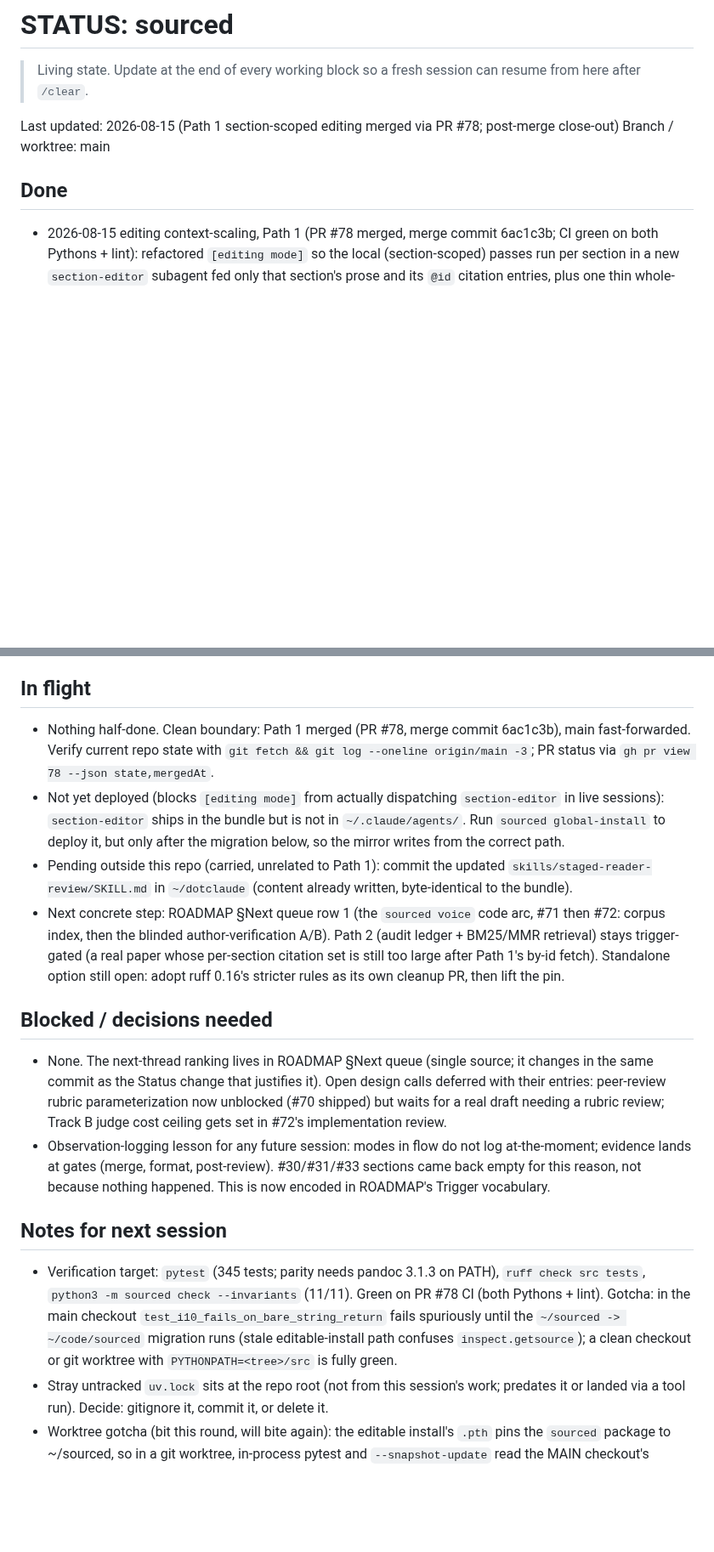
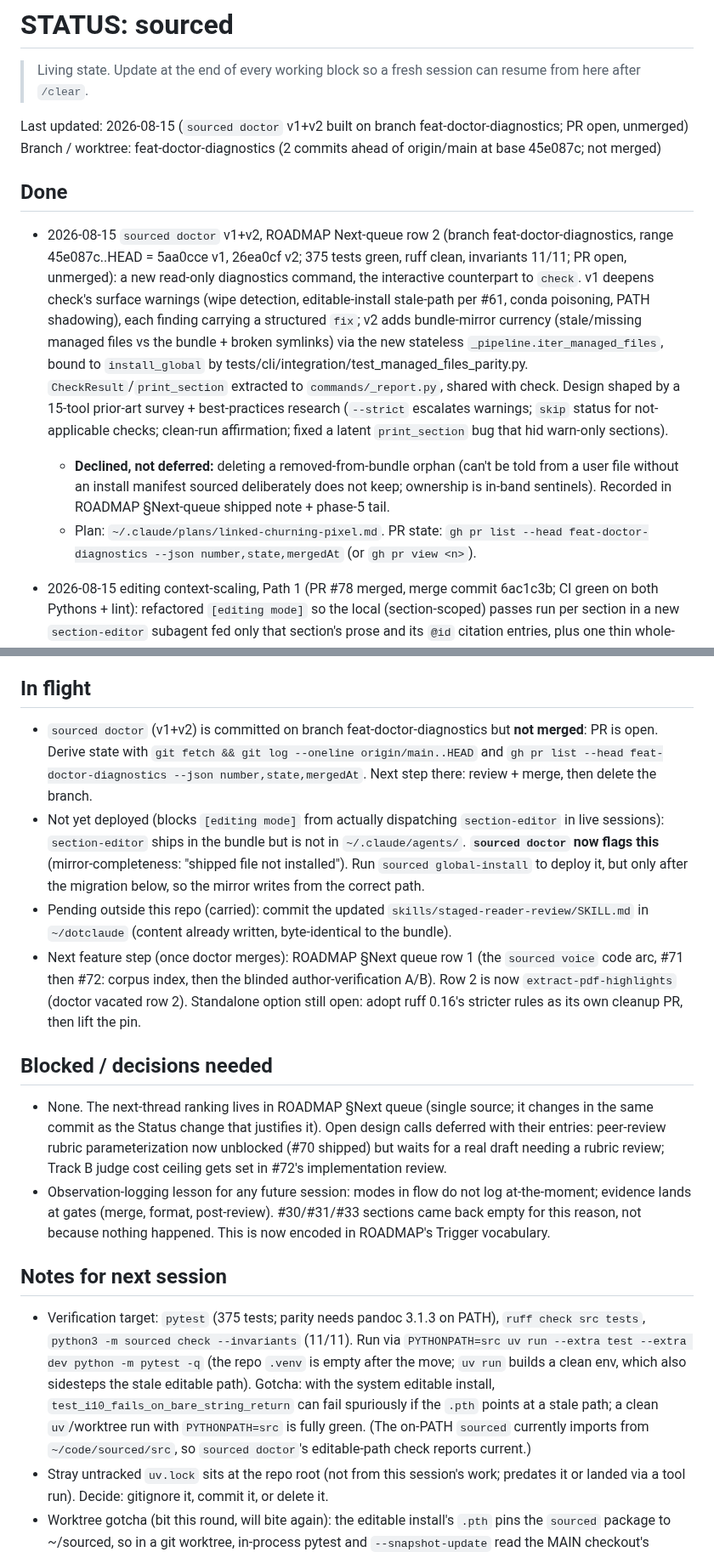
Before and after one commit to hayden1126/sourced, a Markdown page: STATUS.md, 2 parts joined by grey strips. Shown at 85% size. Rendered like a GitHub page; blank space fills up the shorter version.

Commit message:
docs: handoff for feat-doctor-diagnostics (STATUS + ARCHITECTURE tree)
Update STATUS to point at the unmerged doctor branch (derive commands, not stored git state); fix the ARCHITECTURE commands/ tree enumeration to include doctor + _report.

```diff
--- a/STATUS.md
+++ b/STATUS.md
@@ -2,10 +2,14 @@
 
 > Living state. Update at the end of every working block so a fresh session can resume from here after `/clear`.
 
-Last updated: 2026-08-15 (Path 1 section-scoped editing merged via PR #78; post-merge close-out)
-Branch / worktree: main
+Last updated: 2026-08-15 (`sourced doctor` v1+v2 built on branch feat-doctor-diagnostics; PR open, unmerged)
+Branch / worktree: feat-doctor-diagnostics (2 commits ahead of origin/main at base 45e087c; not merged)
 
 ## Done
+
+- 2026-08-15 `sourced doctor` v1+v2, ROADMAP Next-queue row 2 (branch feat-doctor-diagnostics, range 45e087c..HEAD = 5aa0cce v1, 26ea0cf v2; 375 tests green, ruff clean, invariants 11/11; PR open, unmerged): a new read-only diagnostics command, the interactive counterpart to `check`. v1 deepens check's surface warnings (wipe detection, editable-install stale-path per #61, conda poisoning, PATH shadowing), each finding carrying a structured `fix`; v2 adds bundle-mirror currency (stale/missing managed files vs the bundle + broken symlinks) via the new stateless `_pipeline.iter_managed_files`, bound to `install_global` by tests/cli/integration/test_managed_files_parity.py. `CheckResult`/`print_section` extracted to `commands/_report.py`, shared with check. Design shaped by a 15-tool prior-art survey + best-practices research (`--strict` escalates warnings; `skip` status for not-applicable checks; clean-run affirmation; fixed a latent `print_section` bug that hid warn-only sections).
+  - **Declined, not deferred:** deleting a removed-from-bundle orphan (can't be told from a user file without an install manifest sourced deliberately does not keep; ownership is in-band sentinels). Recorded in ROADMAP §Next-queue shipped note + phase-5 tail.
+  - Plan: `~/.claude/plans/linked-churning-pixel.md`. PR state: `gh pr list --head feat-doctor-diagnostics --json number,state,mergedAt` (or `gh pr view <n>`).
 
 - 2026-08-15 editing context-scaling, Path 1 (PR #78 merged, merge commit 6ac1c3b; CI green on both Pythons + lint): refactored `[editing mode]` so the local (section-scoped) passes run per section in a new `section-editor` subagent fed only that section's prose and its `@id` citation entries, plus one thin whole-draft global pass (payload-stripped) for the cross-section checks (0a, cross-section proper-noun, terminology, definition-before-use, seams, argument threading). The ten `**Pass N` labels, the four forcing-artifact names, and the gate are unchanged; only scope changed (verified: I5 names intact, `editing-passes` count still 10, I8 sections in order). Six commits: consistency guard `shipped-agent-names`; `agents/section-editor.md` + README/ARCHITECTURE/INSTALL registration; the `editing.md` rewrite; the manifest §7.5 emitter phrasing + golden regen; the design spec + ROADMAP (Path 1 active, Paths 2-3 logged) + plan; and a CI ruff pin to 0.15.x (the `ruff-action` was installing floating-latest 0.16.3, which reddened pre-existing code; pinned in `ci.yml` + capped `ruff>=0.15,<0.16` in pyproject).
   - Evidence: `docs/archive/specs/2026-08-15-editing-context-scaling-design.md` (diagnosis + four-thread research synthesis + three-path decision + design), `docs/archive/plans/2026-08-15-editing-context-scaling-plan.md`. Diagnosis measured on `~/writing/cross-sex-empathy`: old editing co-located the whole draft (~3.3K tok) + whole log (~21.7K tok) across all ten passes plus the Pass-2 re-emit, and the log grows linearly with paper size; under Path 1 each `section-editor` holds only its unit's citations (max ~2.9K tok, mean ~2K) plus a discarded fixed voice bundle, and the global pass sees ~3.3K tok of prose. Per-unit payload does not grow with total length.
@@ -56,10 +60,10 @@ Branch / worktree: main
 
 ## In flight
 
-- Nothing half-done. Clean boundary: Path 1 merged (PR #78, merge commit 6ac1c3b), main fast-forwarded. Verify current repo state with `git fetch && git log --oneline origin/main -3`; PR status via `gh pr view 78 --json state,mergedAt`.
-- Not yet deployed (blocks `[editing mode]` from actually dispatching `section-editor` in live sessions): `section-editor` ships in the bundle but is not in `~/.claude/agents/`. Run `sourced global-install` to deploy it, but only after the migration below, so the mirror writes from the correct path.
-- Pending outside this repo (carried, unrelated to Path 1): commit the updated `skills/staged-reader-review/SKILL.md` in `~/dotclaude` (content already written, byte-identical to the bundle).
-- Next concrete step: ROADMAP §Next queue row 1 (the `sourced voice` code arc, #71 then #72: corpus index, then the blinded author-verification A/B). Path 2 (audit ledger + BM25/MMR retrieval) stays trigger-gated (a real paper whose per-section citation set is still too large after Path 1's by-id fetch). Standalone option still open: adopt ruff 0.16's stricter rules as its own cleanup PR, then lift the pin.
+- `sourced doctor` (v1+v2) is committed on branch feat-doctor-diagnostics but **not merged**: PR is open. Derive state with `git fetch && git log --oneline origin/main..HEAD` and `gh pr list --head feat-doctor-diagnostics --json number,state,mergedAt`. Next step there: review + merge, then delete the branch.
+- Not yet deployed (blocks `[editing mode]` from actually dispatching `section-editor` in live sessions): `section-editor` ships in the bundle but is not in `~/.claude/agents/`. **`sourced doctor` now flags this** (mirror-completeness: "shipped file not installed"). Run `sourced global-install` to deploy it, but only after the migration below, so the mirror writes from the correct path.
+- Pending outside this repo (carried): commit the updated `skills/staged-reader-review/SKILL.md` in `~/dotclaude` (content already written, byte-identical to the bundle).
+- Next feature step (once doctor merges): ROADMAP §Next queue row 1 (the `sourced voice` code arc, #71 then #72: corpus index, then the blinded author-verification A/B). Row 2 is now `extract-pdf-highlights` (doctor vacated row 2). Standalone option still open: adopt ruff 0.16's stricter rules as its own cleanup PR, then lift the pin.
 
 ## Blocked / decisions needed
 
@@ -68,7 +72,7 @@ Branch / worktree: main
 
 ## Notes for next session
 
-- Verification target: `pytest` (345 tests; parity needs pandoc 3.1.3 on PATH), `ruff check src tests`, `python3 -m sourced check --invariants` (11/11). Green on PR #78 CI (both Pythons + lint). Gotcha: in the main checkout `test_i10_fails_on_bare_string_return` fails spuriously until the `~/sourced -> ~/code/sourced` migration runs (stale editable-install path confuses `inspect.getsource`); a clean checkout or git worktree with `PYTHONPATH=<tree>/src` is fully green.
+- Verification target: `pytest` (375 tests; parity needs pandoc 3.1.3 on PATH), `ruff check src tests`, `python3 -m sourced check --invariants` (11/11). Run via `PYTHONPATH=src uv run --extra test --extra dev python -m pytest -q` (the repo `.venv` is empty after the move; `uv run` builds a clean env, which also sidesteps the stale editable path). Gotcha: with the system editable install, `test_i10_fails_on_bare_string_return` can fail spuriously if the `.pth` points at a stale path; a clean `uv`/worktree run with `PYTHONPATH=src` is fully green. (The on-PATH `sourced` currently imports from `~/code/sourced/src`, so `sourced doctor`'s editable-path check reports current.)
 - Stray untracked `uv.lock` sits at the repo root (not from this session's work; predates it or landed via a tool run). Decide: gitignore it, commit it, or delete it.
 - Worktree gotcha (bit this round, will bite again): the editable install's `.pth` pins the `sourced` package to ~/sourced, so in a git worktree, in-process pytest and `--snapshot-update` read the MAIN checkout's bundle. Prefix `PYTHONPATH=<worktree>/src` for every pytest/invariants/snapshot run in a worktree. The consistency suite is immune (anchors at `__file__`), but golden regen and `test_check_invariants_exits_4_on_any_failure` are not.
 - Dependency ceiling (block 3): syrupy pinned `>=4.6,<5.5` in pyproject. 5.5.0 (released 2026-07-06) registers the xdist-only `pytest_testnodedown` hook unconditionally and pluggy INTERNALERRORs at collection without pytest-xdist; reproduced in an isolated venv. Lift the ceiling when a fixed release lands (rationale comment sits on the pin).
```
Also changed, not shown: ARCHITECTURE.md (+1 -1 lines).
